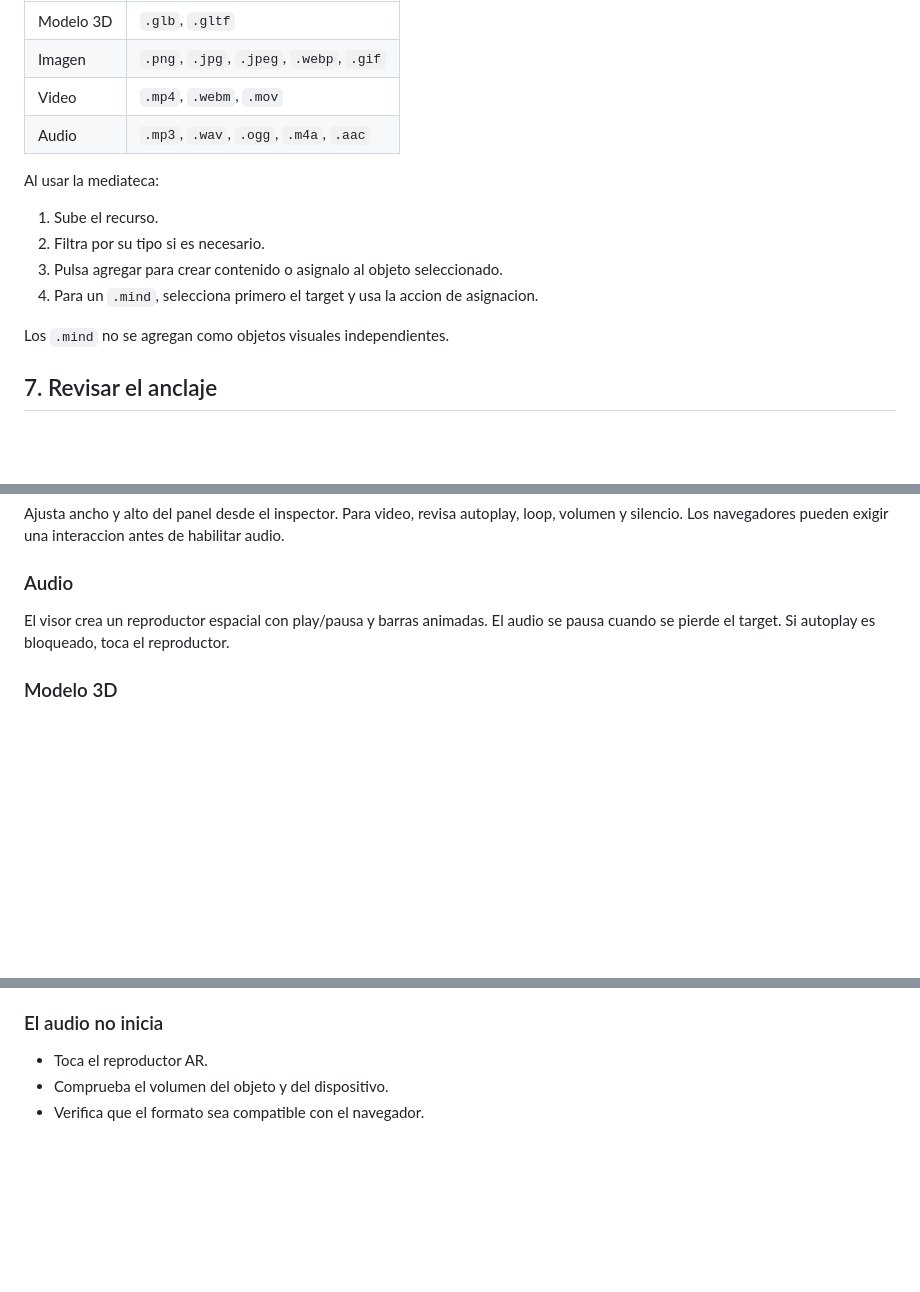
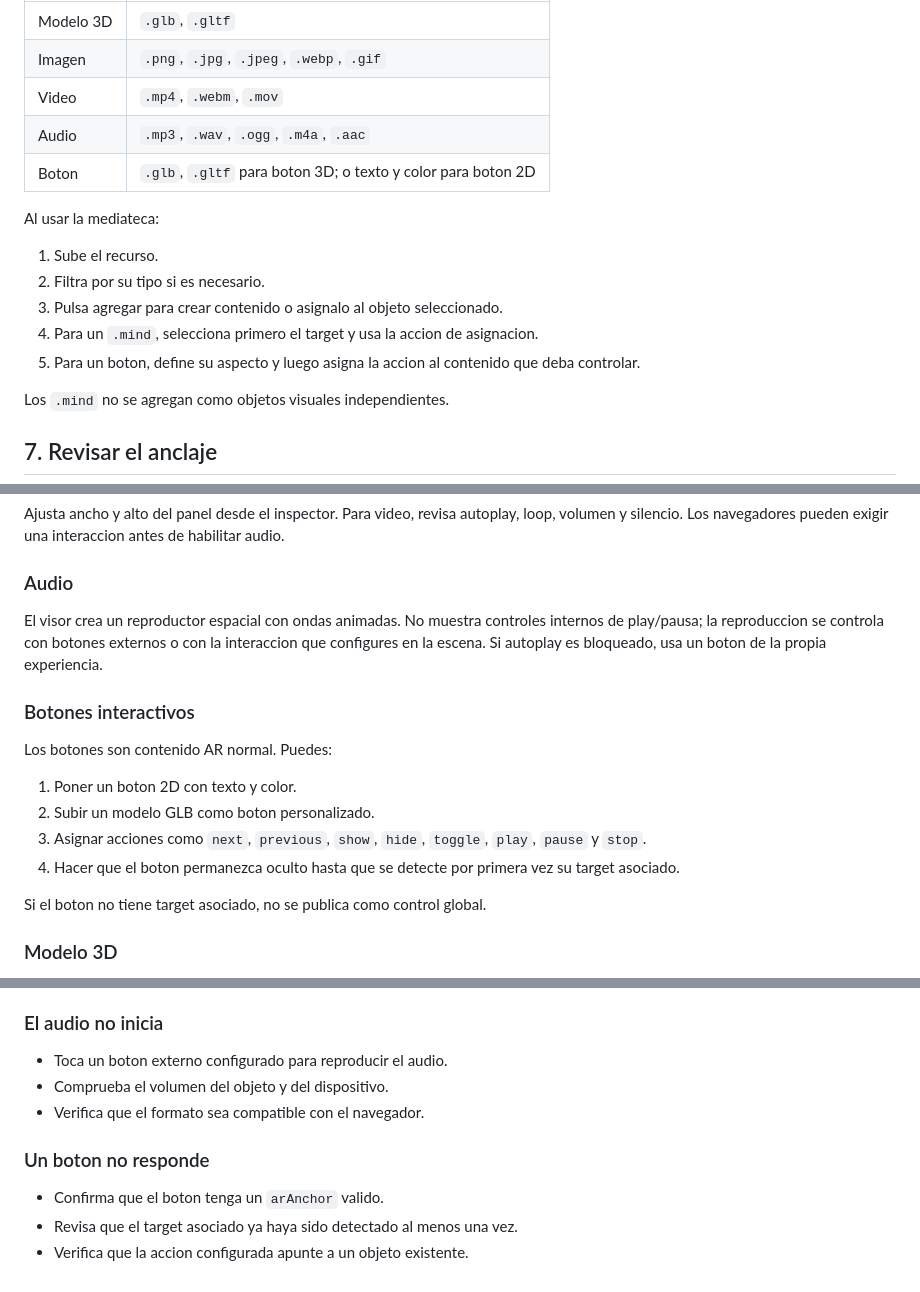
Before and after one commit to alexandervi1/EvasARn, a Markdown page: moby_studio/TUTORIAL_PRIMEROS_PASOS.md, 3 parts joined by grey strips. Rendered like a GitHub page; blank space fills up the shorter version.

Commit message:
docs: update first steps tutorial

```diff
--- a/moby_studio/TUTORIAL_PRIMEROS_PASOS.md
+++ b/moby_studio/TUTORIAL_PRIMEROS_PASOS.md
@@ -87,6 +88,7 @@ Puedes subir el archivo desde el modal AR o desde `Recursos`.
 | Imagen | `.png`, `.jpg`, `.jpeg`, `.webp`, `.gif` |
 | Video | `.mp4`, `.webm`, `.mov` |
 | Audio | `.mp3`, `.wav`, `.ogg`, `.m4a`, `.aac` |
+| Boton | `.glb`, `.gltf` para boton 3D; o texto y color para boton 2D |
 
 Al usar la mediateca:
 
@@ -94,6 +96,7 @@ Al usar la mediateca:
 2. Filtra por su tipo si es necesario.
 3. Pulsa agregar para crear contenido o asignalo al objeto seleccionado.
 4. Para un `.mind`, selecciona primero el target y usa la accion de asignacion.
+5. Para un boton, define su aspecto y luego asigna la accion al contenido que deba controlar.
 
 Los `.mind` no se agregan como objetos visuales independientes.
 
@@ -126,7 +129,18 @@ Ajusta ancho y alto del panel desde el inspector. Para video, revisa autoplay, l
 
 ### Audio
 
-El visor crea un reproductor espacial con play/pausa y barras animadas. El audio se pausa cuando se pierde el target. Si autoplay es bloqueado, toca el reproductor.
+El visor crea un reproductor espacial con ondas animadas. No muestra controles internos de play/pausa; la reproduccion se controla con botones externos o con la interaccion que configures en la escena. Si autoplay es bloqueado, usa un boton de la propia experiencia.
+
+### Botones interactivos
+
+Los botones son contenido AR normal. Puedes:
+
+1. Poner un boton 2D con texto y color.
+2. Subir un modelo GLB como boton personalizado.
+3. Asignar acciones como `next`, `previous`, `show`, `hide`, `toggle`, `play`, `pause` y `stop`.
+4. Hacer que el boton permanezca oculto hasta que se detecte por primera vez su target asociado.
+
+Si el boton no tiene target asociado, no se publica como control global.
 
 ### Modelo 3D
 
@@ -215,6 +231,12 @@ Usa `Exportar experiencia` cuando quieras un paquete para ejecucion, no para con
 
 ### El audio no inicia
 
-- Toca el reproductor AR.
+- Toca un boton externo configurado para reproducir el audio.
 - Comprueba el volumen del objeto y del dispositivo.
 - Verifica que el formato sea compatible con el navegador.
+
+### Un boton no responde
+
+- Confirma que el boton tenga un `arAnchor` valido.
+- Revisa que el target asociado ya haya sido detectado al menos una vez.
+- Verifica que la accion configurada apunte a un objeto existente.
```
Also changed, not shown: other parts of moby_studio/TUTORIAL_PRIMEROS_PASOS.md (+3 -0 lines).
